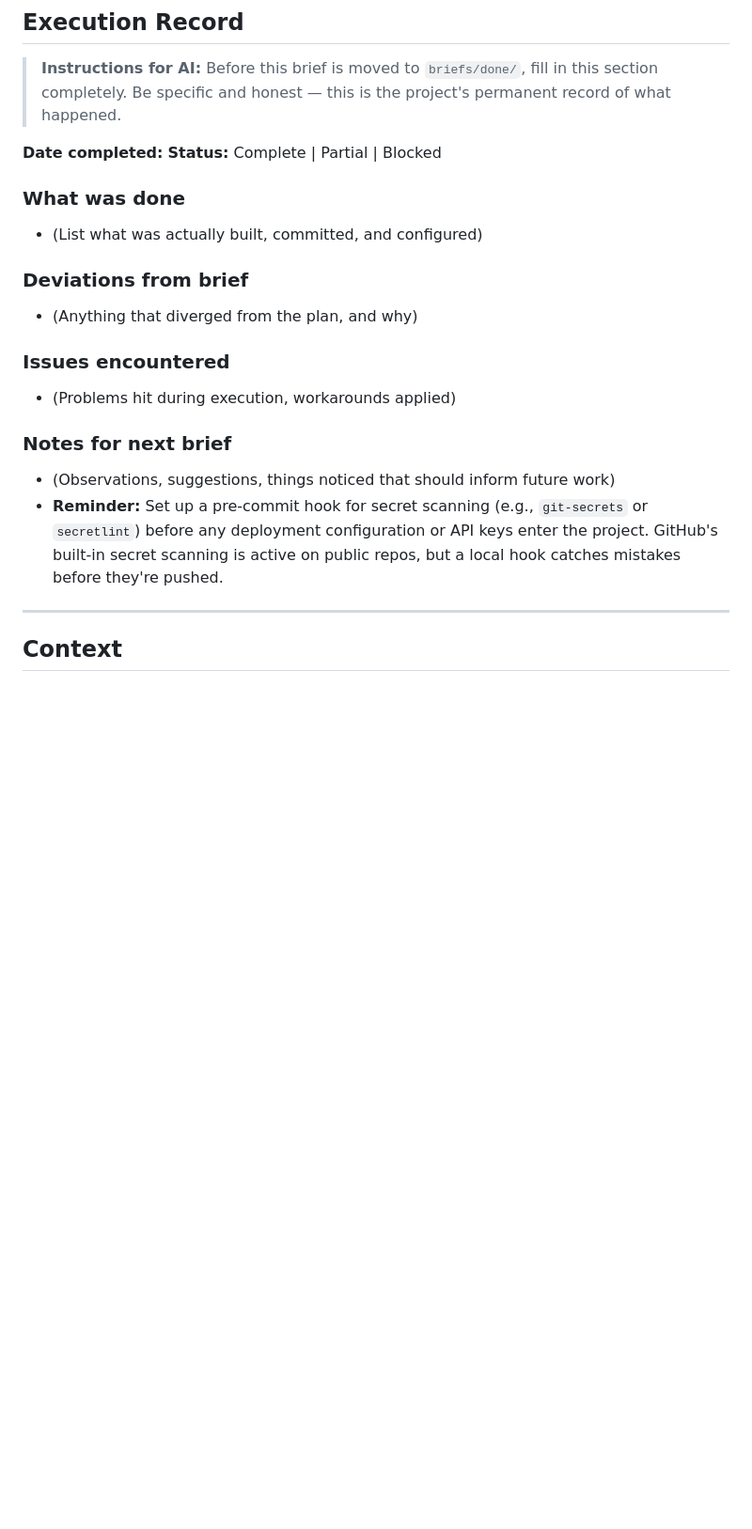
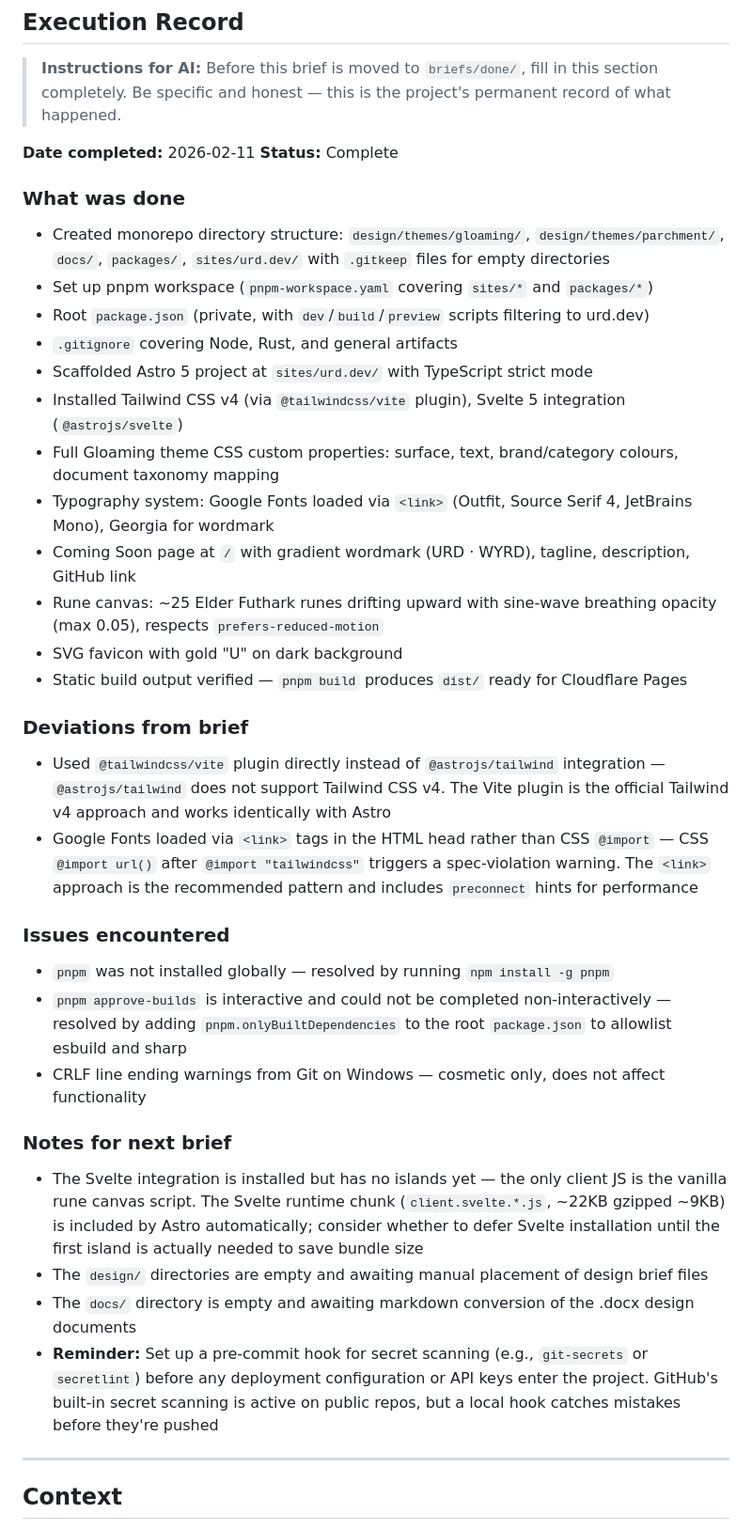
Before and after one commit to urdwyrd/urd, a Markdown page: briefs/done/2026-02-11-scaffold-urd-dev.md, the part around the change. Shown at 94% size. Rendered like a GitHub page; blank space fills up the shorter version.

Commit message:
Complete scaffold brief — move to done
Fill in execution record with what was built, deviations, issues
encountered, and notes for future briefs.

Co-Authored-By: Claude Opus 4.6 <noreply@anthropic.com>

```diff
--- a/briefs/active/2026-02-11-scaffold-urd-dev.md
+++ b/briefs/done/2026-02-11-scaffold-urd-dev.md
@@ -4,21 +4,37 @@
 
 > **Instructions for AI:** Before this brief is moved to `briefs/done/`, fill in this section completely. Be specific and honest — this is the project's permanent record of what happened.
 
-**Date completed:**
-**Status:** Complete | Partial | Blocked
+**Date completed:** 2026-02-11
+**Status:** Complete
 
 ### What was done
-- (List what was actually built, committed, and configured)
+- Created monorepo directory structure: `design/themes/gloaming/`, `design/themes/parchment/`, `docs/`, `packages/`, `sites/urd.dev/` with `.gitkeep` files for empty directories
+- Set up pnpm workspace (`pnpm-workspace.yaml` covering `sites/*` and `packages/*`)
+- Root `package.json` (private, with `dev`/`build`/`preview` scripts filtering to urd.dev)
+- `.gitignore` covering Node, Rust, and general artifacts
+- Scaffolded Astro 5 project at `sites/urd.dev/` with TypeScript strict mode
+- Installed Tailwind CSS v4 (via `@tailwindcss/vite` plugin), Svelte 5 integration (`@astrojs/svelte`)
+- Full Gloaming theme CSS custom properties: surface, text, brand/category colours, document taxonomy mapping
+- Typography system: Google Fonts loaded via `<link>` (Outfit, Source Serif 4, JetBrains Mono), Georgia for wordmark
+- Coming Soon page at `/` with gradient wordmark (URD · WYRD), tagline, description, GitHub link
+- Rune canvas: ~25 Elder Futhark runes drifting upward with sine-wave breathing opacity (max 0.05), respects `prefers-reduced-motion`
+- SVG favicon with gold "U" on dark background
+- Static build output verified — `pnpm build` produces `dist/` ready for Cloudflare Pages
 
 ### Deviations from brief
-- (Anything that diverged from the plan, and why)
+- Used `@tailwindcss/vite` plugin directly instead of `@astrojs/tailwind` integration — `@astrojs/tailwind` does not support Tailwind CSS v4. The Vite plugin is the official Tailwind v4 approach and works identically with Astro
+- Google Fonts loaded via `<link>` tags in the HTML head rather than CSS `@import` — CSS `@import url()` after `@import "tailwindcss"` triggers a spec-violation warning. The `<link>` approach is the recommended pattern and includes `preconnect` hints for performance
 
 ### Issues encountered
-- (Problems hit during execution, workarounds applied)
+- `pnpm` was not installed globally — resolved by running `npm install -g pnpm`
+- `pnpm approve-builds` is interactive and could not be completed non-interactively — resolved by adding `pnpm.onlyBuiltDependencies` to the root `package.json` to allowlist esbuild and sharp
+- CRLF line ending warnings from Git on Windows — cosmetic only, does not affect functionality
 
 ### Notes for next brief
-- (Observations, suggestions, things noticed that should inform future work)
-- **Reminder:** Set up a pre-commit hook for secret scanning (e.g., `git-secrets` or `secretlint`) before any deployment configuration or API keys enter the project. GitHub's built-in secret scanning is active on public repos, but a local hook catches mistakes before they're pushed.
+- The Svelte integration is installed but has no islands yet — the only client JS is the vanilla rune canvas script. The Svelte runtime chunk (`client.svelte.*.js`, ~22KB gzipped ~9KB) is included by Astro automatically; consider whether to defer Svelte installation until the first island is actually needed to save bundle size
+- The `design/` directories are empty and awaiting manual placement of design brief files
+- The `docs/` directory is empty and awaiting markdown conversion of the .docx design documents
+- **Reminder:** Set up a pre-commit hook for secret scanning (e.g., `git-secrets` or `secretlint`) before any deployment configuration or API keys enter the project. GitHub's built-in secret scanning is active on public repos, but a local hook catches mistakes before they're pushed
 
 ---
 
```
